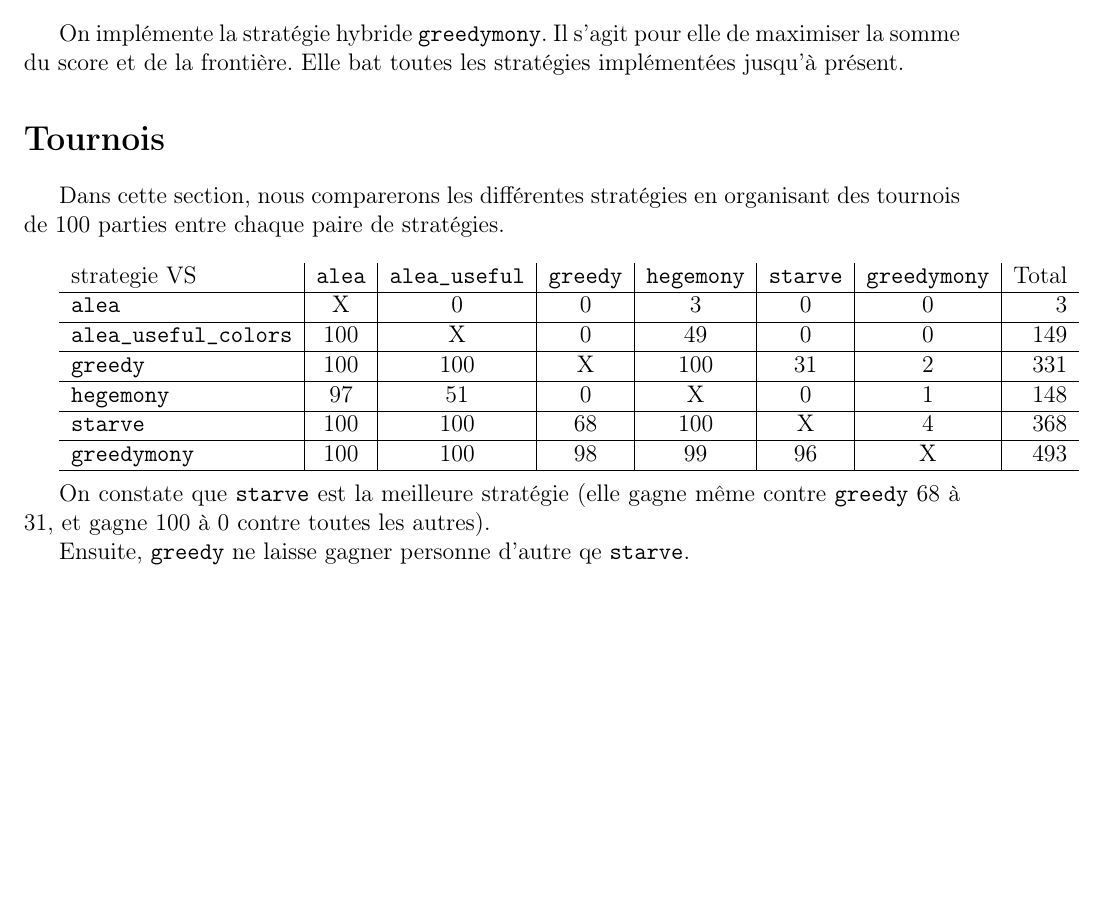
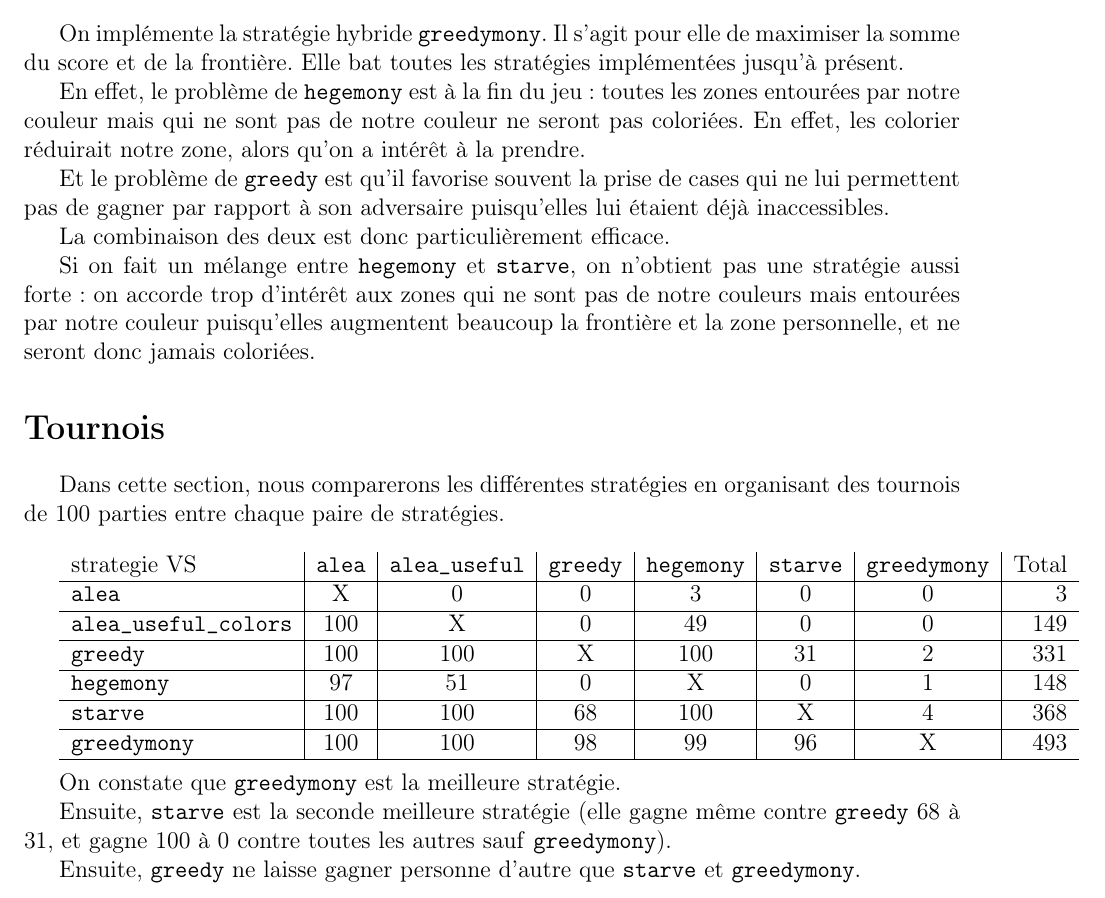
Before and after one commit to Aurele-Barriere/7wonders, a LaTeX document (doc/rapport.tex): part of page 7 of 8, cut so that both start at the same text, the shorter picture padded with empty space. Compiled offline with pdfLaTeX.

Commit message:
explaining greedymony

```diff
--- a/doc/rapport.tex
+++ b/doc/rapport.tex
@@ -179,6 +179,14 @@ Implémenter une stratégie se fait dès lors en 1 ligne :\\
 \question{7.2}
 On implémente la stratégie hybride \texttt{greedymony}. Il s'agit pour elle de maximiser la somme du score et de la frontière. Elle bat toutes les stratégies implémentées jusqu'à présent.
 
+En effet, le problème de \texttt{hegemony} est à la fin du jeu : toutes les zones entourées par notre couleur mais qui ne sont pas de notre couleur ne seront pas coloriées. En effet, les colorier réduirait notre zone, alors qu'on a intérêt à la prendre.
+
+Et le problème de \texttt{greedy} est qu'il favorise souvent la prise de cases qui ne lui permettent pas de gagner par rapport à son adversaire puisqu'elles lui étaient déjà inaccessibles.
+
+La combinaison des deux est donc particulièrement efficace.
+
+Si on fait un mélange entre \texttt{hegemony} et \texttt{starve}, on n'obtient pas une stratégie aussi forte : on accorde trop d'intérêt aux zones qui ne sont pas de notre couleurs mais entourées par notre couleur puisqu'elles augmentent beaucoup la frontière et la zone personnelle, et ne seront donc jamais coloriées.
+
 \sec{Tournois}
 Dans cette section, nous comparerons les différentes stratégies en organisant des tournois de 100 parties entre chaque paire de stratégies.\\
 
@@ -200,9 +208,11 @@ strategie VS & \texttt{alea} & \texttt{alea\_useful} & \texttt{greedy} & \texttt
 \hline
 \end{tabular}\\
 
-On constate que \texttt{starve} est la meilleure stratégie (elle gagne même contre \texttt{greedy} 68 à 31, et gagne 100 à 0 contre toutes les autres).
+On constate que \texttt{greedymony} est la meilleure stratégie.
 
-Ensuite, \texttt{greedy} ne laisse gagner personne d'autre qe \texttt{starve}.
+Ensuite, \texttt{starve} est la seconde meilleure stratégie (elle gagne même contre \texttt{greedy} 68 à 31, et gagne 100 à 0 contre toutes les autres sauf \texttt{greedymony}).
+
+Ensuite, \texttt{greedy} ne laisse gagner personne d'autre que \texttt{starve} et \texttt{greedymony}.
 
 \texttt{hegemony} n'est pas très efficace, puisqu'elle est presque équivalente à \texttt{alea\_useful\_colors}.
 
```
Also changed, not shown: doc/rapport.pdf.
